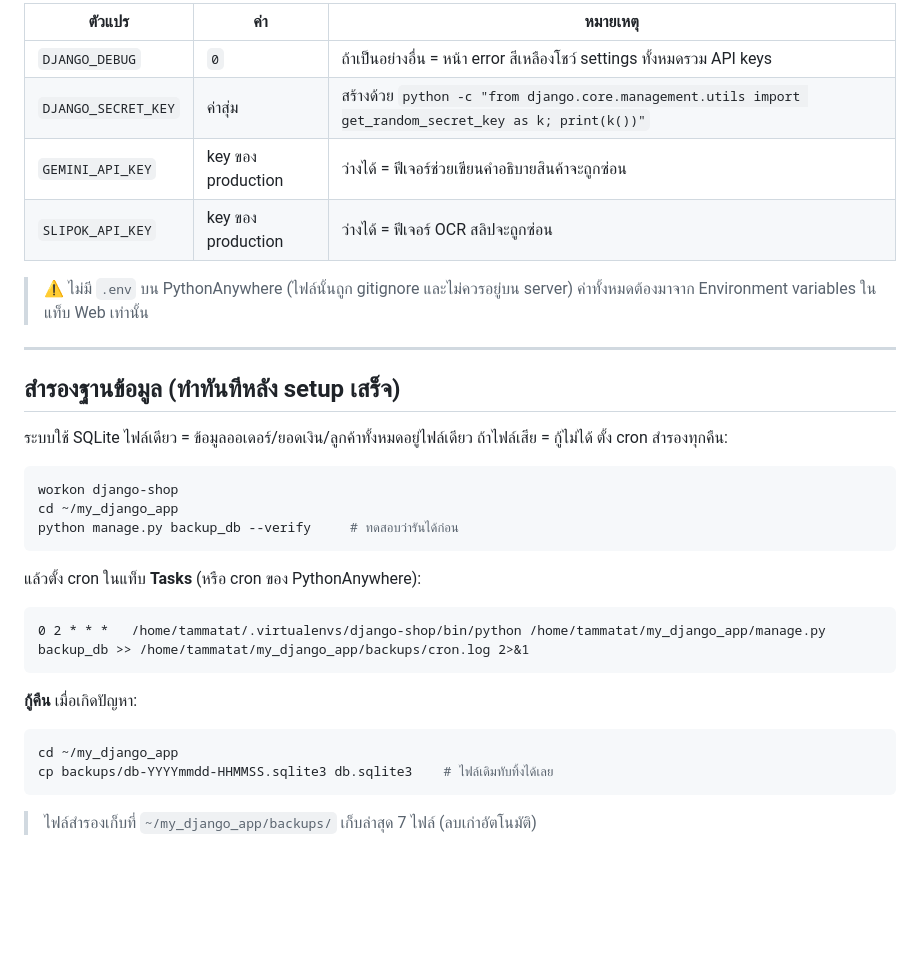
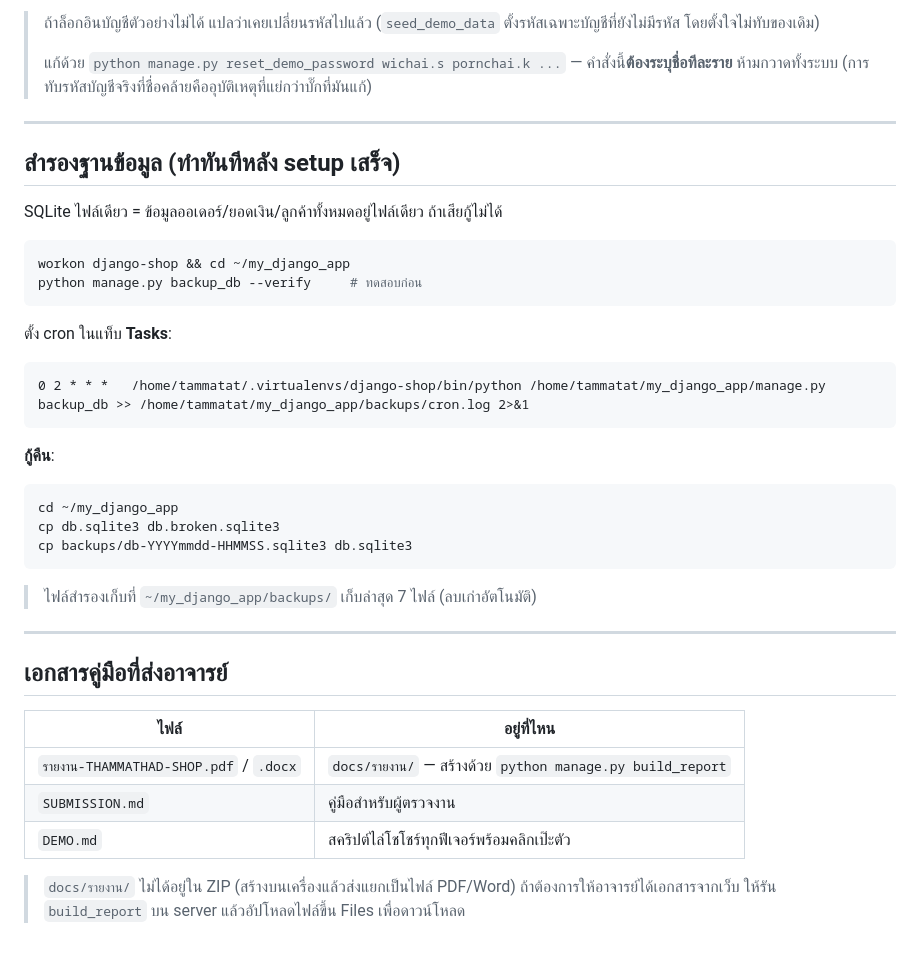
Before and after one commit to tammatatsky-ctrl/thammathad-shop, a Markdown page: DEPLOY.md, the part around one of its changes. GitHub-like rendering; blank space fills up the shorter version.

````diff
--- a/DEPLOY.md
+++ b/DEPLOY.md
@@ -135,38 +183,48 @@ python manage.py makemigrations && python manage.py migrate
 
-| ตัวแปร | ค่า | หมายเหตุ |
-|---|---|---|
-| `DJANGO_DEBUG` | `0` | ถ้าเป็นอย่างอื่น = หน้า error สีเหลืองโชว์ settings ทั้งหมดรวม API keys |
-| `DJANGO_SECRET_KEY` | ค่าสุ่ม | สร้างด้วย `python -c "from django.core.management.utils import get_random_secret_key as k; print(k())"` |
-| `GEMINI_API_KEY` | key ของ production | ว่างได้ = ฟีเจอร์ช่วยเขียนคำอธิบายสินค้าจะถูกซ่อน |
-| `SLIPOK_API_KEY` | key ของ production | ว่างได้ = ฟีเจอร์ OCR สลิปจะถูกซ่อน |
-
-> ⚠️ ไม่มี `.env` บน PythonAnywhere (ไฟล์นั้นถูก gitignore และไม่ควรอยู่บน server)
-> ค่าทั้งหมดต้องมาจาก Environment variables ในแท็บ Web เท่านั้น
+> ถ้าล็อกอินบัญชีตัวอย่างไม่ได้ แปลว่าเคยเปลี่ยนรหัสไปแล้ว
+> (`seed_demo_data` ตั้งรหัสเฉพาะบัญชีที่ยังไม่มีรหัส โดยตั้งใจไม่ทับของเดิม)
+>
+> แก้ด้วย `python manage.py reset_demo_password wichai.s pornchai.k ...`
+> — คำสั่งนี้**ต้องระบุชื่อทีละราย** ห้ามกวาดทั้งระบบ
+> (การทับรหัสบัญชีจริงที่ชื่อคล้ายคืออุบัติเหตุที่แย่กว่าบั๊กที่มันแก้)
 
 ---
 
 ## สำรองฐานข้อมูล (ทำทันทีหลัง setup เสร็จ)
 
-ระบบใช้ SQLite ไฟล์เดียว = ข้อมูลออเดอร์/ยอดเงิน/ลูกค้าทั้งหมดอยู่ไฟล์เดียว
-ถ้าไฟล์เสีย = กู้ไม่ได้ ตั้ง cron สำรองทุกคืน:
+SQLite ไฟล์เดียว = ข้อมูลออเดอร์/ยอดเงิน/ลูกค้าทั้งหมดอยู่ไฟล์เดียว ถ้าเสียกู้ไม่ได้
 
 ```bash
-workon django-shop
-cd ~/my_django_app
-python manage.py backup_db --verify     # ทดสอบว่ารันได้ก่อน
+workon django-shop && cd ~/my_django_app
+python manage.py backup_db --verify     # ทดสอบก่อน
 ```
 
-แล้วตั้ง cron ในแท็บ **Tasks** (หรือ cron ของ PythonAnywhere):
+ตั้ง cron ในแท็บ **Tasks**:
 
 ```
 0 2 * * *   /home/tammatat/.virtualenvs/django-shop/bin/python /home/tammatat/my_django_app/manage.py backup_db >> /home/tammatat/my_django_app/backups/cron.log 2>&1
 ```
 
-**กู้คืน** เมื่อเกิดปัญหา:
+**กู้คืน**:
 
 ```bash
 cd ~/my_django_app
-cp backups/db-YYYYmmdd-HHMMSS.sqlite3 db.sqlite3    # ไฟล์เดิมทับทิ้งได้เลย
+cp db.sqlite3 db.broken.sqlite3
+cp backups/db-YYYYmmdd-HHMMSS.sqlite3 db.sqlite3
 ```
 
 > ไฟล์สำรองเก็บที่ `~/my_django_app/backups/` เก็บล่าสุด 7 ไฟล์ (ลบเก่าอัตโนมัติ)
+
+---
+
+## เอกสารคู่มือที่ส่งอาจารย์
+
+| ไฟล์ | อยู่ที่ไหน |
+|---|---|
+| `รายงาน-THAMMATHAD-SHOP.pdf` / `.docx` | `docs/รายงาน/` — สร้างด้วย `python manage.py build_report` |
+| `SUBMISSION.md` | คู่มือสำหรับผู้ตรวจงาน |
+| `DEMO.md` | สคริปต์ไล่โชโชร์ทุกฟีเจอร์พร้อมคลิกเป๊ะตัว |
+
+> `docs/รายงาน/` ไม่ได้อยู่ใน ZIP (สร้างบนเครื่องแล้วส่งแยกเป็นไฟล์ PDF/Word)
+> ถ้าต้องการให้อาจารย์ได้เอกสารจากเว็บ ให้รัน `build_report` บน server
+> แล้วอัปโหลดไฟล์ขึ้น Files เพื่อดาวน์โหลด
````
Also changed, not shown: other parts of DEPLOY.md (+117 -69 lines).
